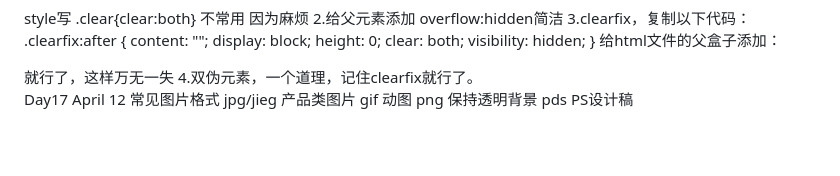
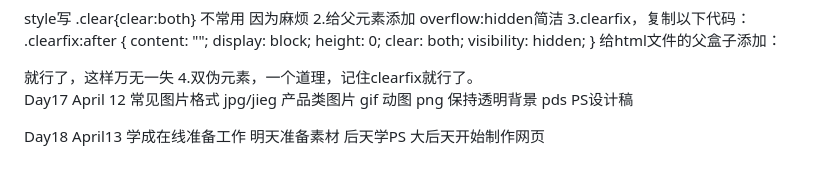
Before and after one commit to VikingCrusader/HTML-CSS, a Markdown page: README.md, the part around the change. Drawn GitHub-style; blank space fills up the shorter version.

```diff
--- a/README.md
+++ b/README.md
@@ -261,3 +261,8 @@ jpg/jieg 产品类图片
 gif 动图
 png 保持透明背景
 pds PS设计稿
+
+Day18 April13
+学成在线准备工作
+明天准备素材 后天学PS
+大后天开始制作网页
```
